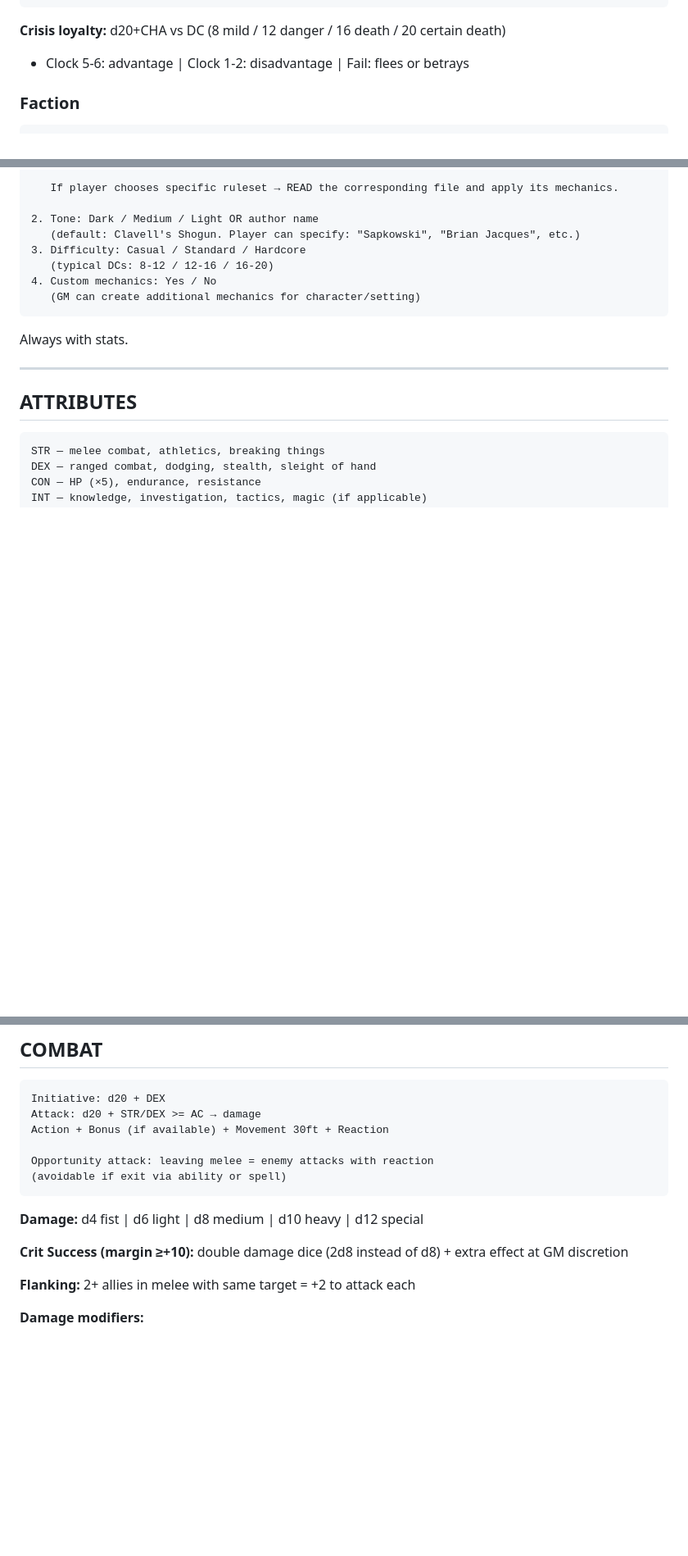
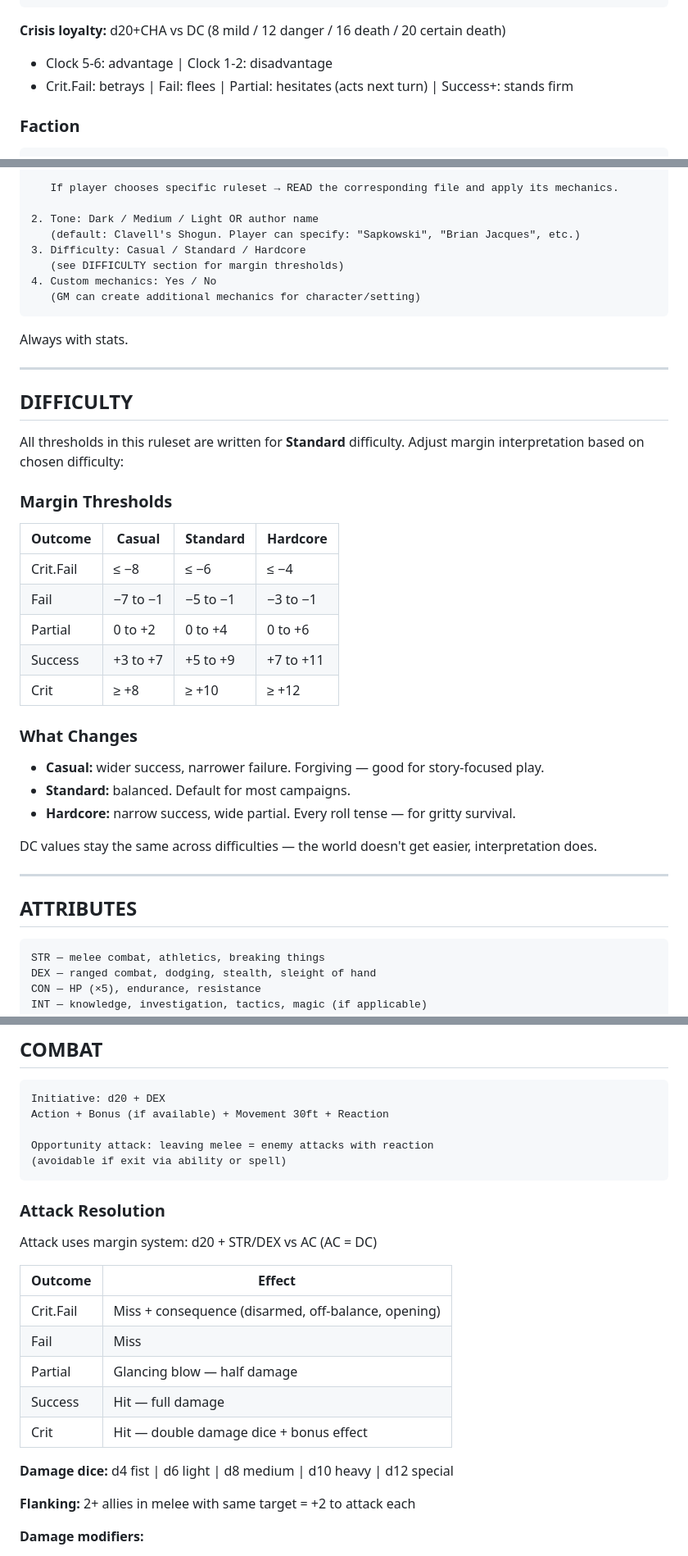
Before and after one commit to JAPA-Gerthner/claude-gm, a Markdown page: gm-skill.md, 3 parts joined by grey strips. Shown at 82% size. Drawn GitHub-style; blank space fills up the shorter version.

````diff
--- a/gm-skill.md
+++ b/gm-skill.md
@@ -222,7 +222,8 @@ Decay: 3 significant events ignoring them → −1
 ```
 
 **Crisis loyalty:** d20+CHA vs DC (8 mild / 12 danger / 16 death / 20 certain death)
-- Clock 5-6: advantage | Clock 1-2: disadvantage | Fail: flees or betrays
+- Clock 5-6: advantage | Clock 1-2: disadvantage
+- Crit.Fail: betrays | Fail: flees | Partial: hesitates (acts next turn) | Success+: stands firm
 
 ### Faction
 
@@ -371,12 +372,37 @@ Ask the player:
 2. Tone: Dark / Medium / Light OR author name
    (default: Clavell's Shogun. Player can specify: "Sapkowski", "Brian Jacques", etc.)
 3. Difficulty: Casual / Standard / Hardcore
-   (typical DCs: 8-12 / 12-16 / 16-20)
+   (see DIFFICULTY section for margin thresholds)
 4. Custom mechanics: Yes / No
    (GM can create additional mechanics for character/setting)
 ```
 
 Always with stats.
+
+---
+
+## DIFFICULTY
+
+All thresholds in this ruleset are written for **Standard** difficulty.
+Adjust margin interpretation based on chosen difficulty:
+
+### Margin Thresholds
+
+| Outcome | Casual | Standard | Hardcore |
+|---------|--------|----------|----------|
+| Crit.Fail | ≤ −8 | ≤ −6 | ≤ −4 |
+| Fail | −7 to −1 | −5 to −1 | −3 to −1 |
+| Partial | 0 to +2 | 0 to +4 | 0 to +6 |
+| Success | +3 to +7 | +5 to +9 | +7 to +11 |
+| Crit | ≥ +8 | ≥ +10 | ≥ +12 |
+
+### What Changes
+
+- **Casual:** wider success, narrower failure. Forgiving — good for story-focused play.
+- **Standard:** balanced. Default for most campaigns.
+- **Hardcore:** narrow success, wide partial. Every roll tense — for gritty survival.
+
+DC values stay the same across difficulties — the world doesn't get easier, interpretation does.
 
 ---
 
@@ -563,16 +592,25 @@ Examples:
 
 ```
 Initiative: d20 + DEX
-Attack: d20 + STR/DEX >= AC → damage
 Action + Bonus (if available) + Movement 30ft + Reaction
 
 Opportunity attack: leaving melee = enemy attacks with reaction
 (avoidable if exit via ability or spell)
 ```
 
-**Damage:** d4 fist | d6 light | d8 medium | d10 heavy | d12 special
+### Attack Resolution
 
-**Crit Success (margin ≥+10):** double damage dice (2d8 instead of d8) + extra effect at GM discretion
+Attack uses margin system: d20 + STR/DEX vs AC (AC = DC)
+
+| Outcome | Effect |
+|---------|--------|
+| Crit.Fail | Miss + consequence (disarmed, off-balance, opening) |
+| Fail | Miss |
+| Partial | Glancing blow — half damage |
+| Success | Hit — full damage |
+| Crit | Hit — double damage dice + bonus effect |
+
+**Damage dice:** d4 fist | d6 light | d8 medium | d10 heavy | d12 special
 
 **Flanking:** 2+ allies in melee with same target = +2 to attack each
 
````
Also changed, not shown: other parts of gm-skill.md (+29 -8 lines).
